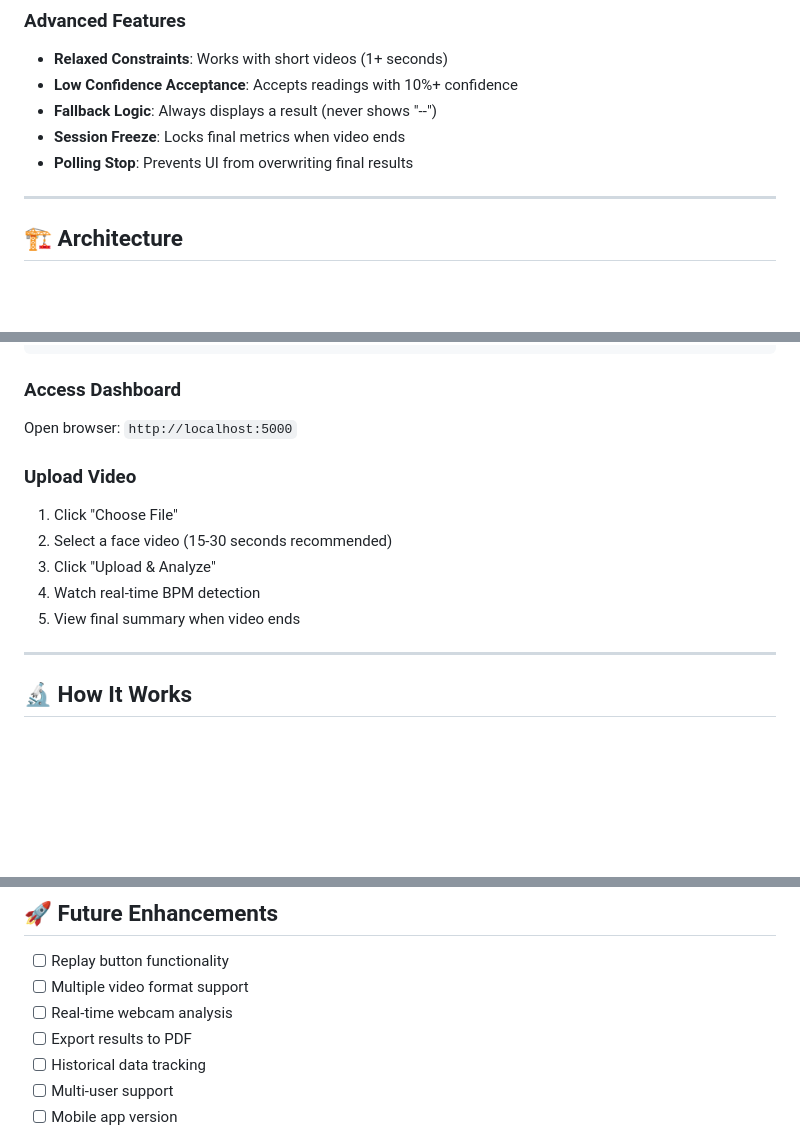
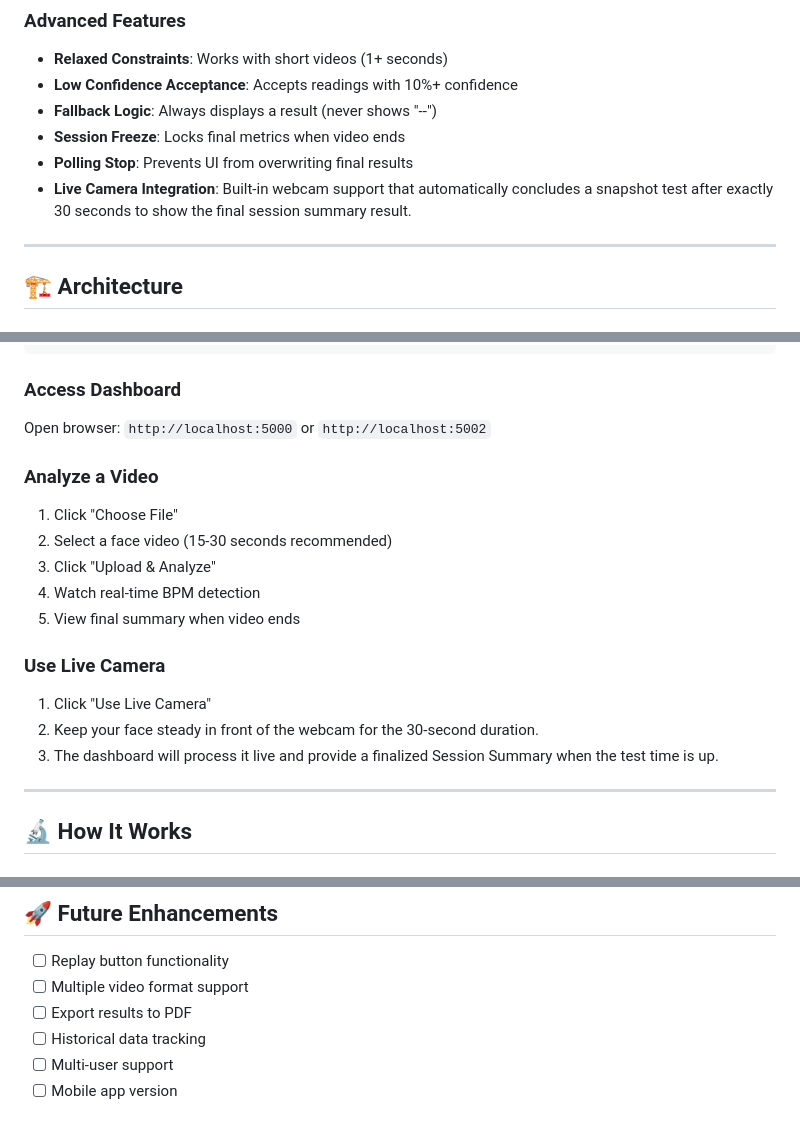
Before and after one commit to User-s22/opti-screen, a Markdown page: Opti-Screen/README.md, 3 parts joined by grey strips. GitHub-like rendering; blank space fills up the shorter version.

Commit message:
Added new feature / fixed bug / updated code

````diff
--- a/Opti-Screen/README.md
+++ b/Opti-Screen/README.md
@@ -22,6 +22,7 @@ A web-based application that analyzes facial video to extract heart rate (BPM) u
 - **Fallback Logic**: Always displays a result (never shows "--")
 - **Session Freeze**: Locks final metrics when video ends
 - **Polling Stop**: Prevents UI from overwriting final results
+- **Live Camera Integration**: Built-in webcam support that automatically concludes a snapshot test after exactly 30 seconds to show the final session summary result.
 
 ---
 
@@ -106,14 +107,19 @@ python app.py
 ```
 
 ### Access Dashboard
-Open browser: `http://localhost:5000`
+Open browser: `http://localhost:5000` or `http://localhost:5002`
 
-### Upload Video
+### Analyze a Video
 1. Click "Choose File"
 2. Select a face video (15-30 seconds recommended)
 3. Click "Upload & Analyze"
 4. Watch real-time BPM detection
 5. View final summary when video ends
+
+### Use Live Camera
+1. Click "Use Live Camera"
+2. Keep your face steady in front of the webcam for the 30-second duration.
+3. The dashboard will process it live and provide a finalized Session Summary when the test time is up.
 
 ---
 
@@ -349,7 +355,6 @@ Toggles between FACE/FINGER modes
 
 - [ ] Replay button functionality
 - [ ] Multiple video format support
-- [ ] Real-time webcam analysis
 - [ ] Export results to PDF
 - [ ] Historical data tracking
 - [ ] Multi-user support
````
